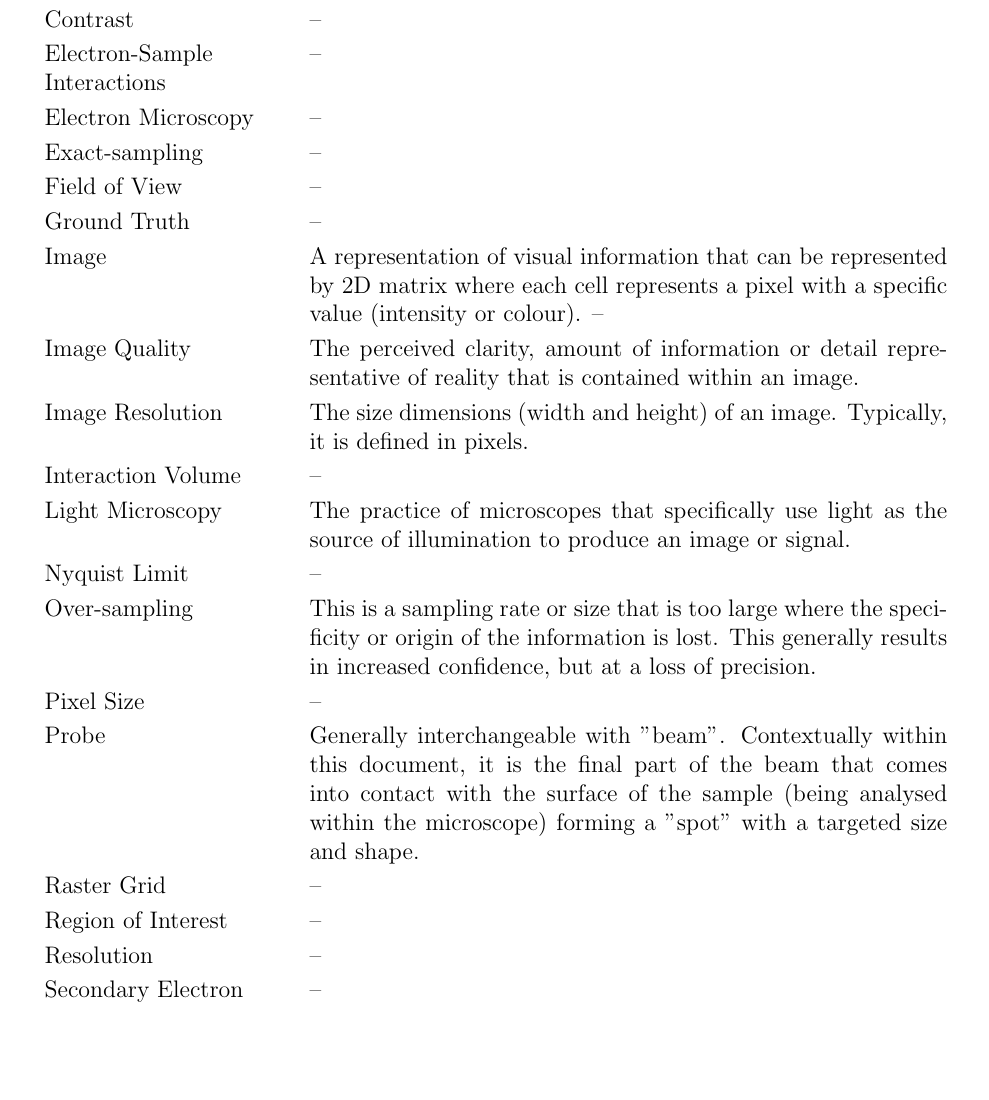
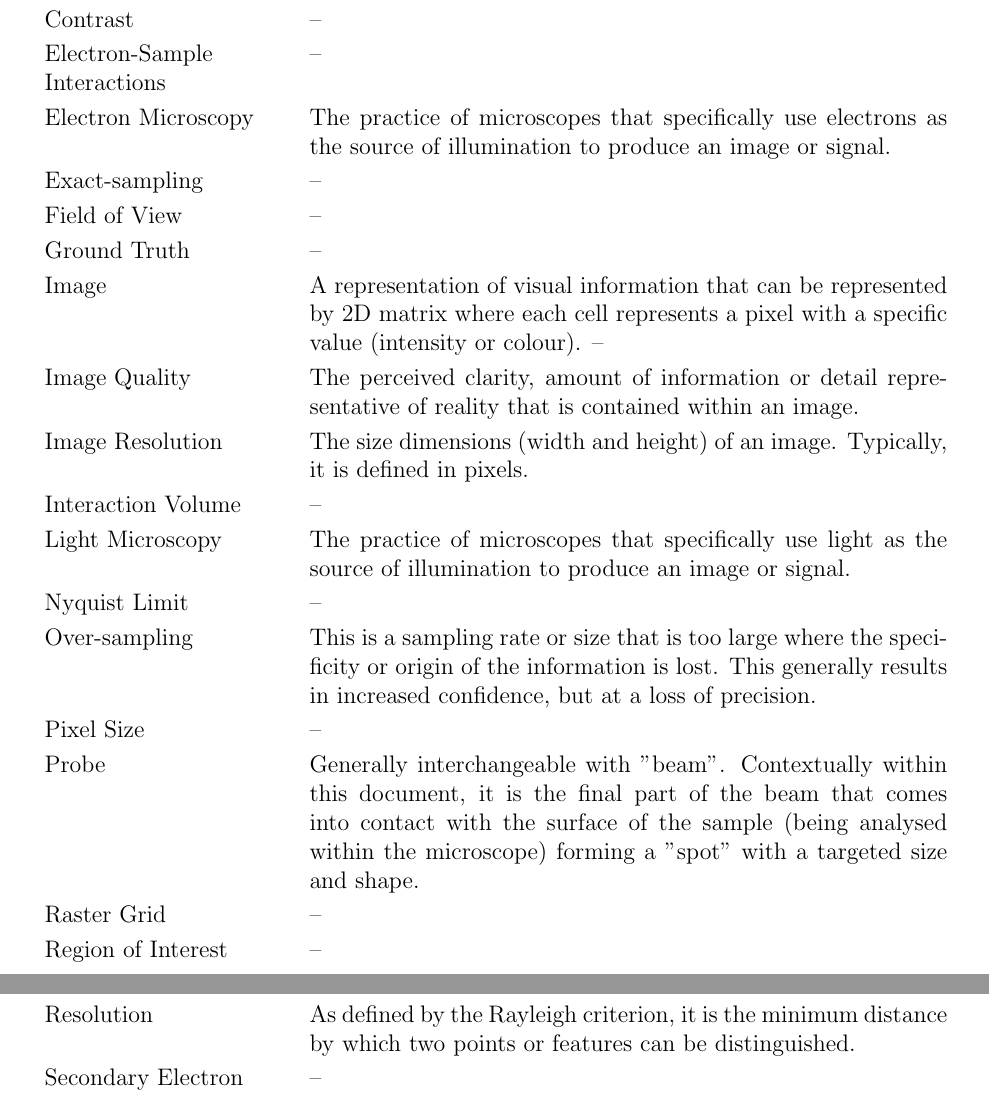
Before and after one commit to joedf/CAS741_w23, a LaTeX document (docs/SRS/SRS.tex): part of page 10 of 26 before the commit and two parts of pages 10 and 11 of 27 after it, the two joined at a grey line, cut so that both start at the same text, the shorter picture padded with empty space. Compiled offline with pdfLaTeX.

Commit message:
some defs and clean up

```diff
--- a/docs/SRS/SRS.tex
+++ b/docs/SRS/SRS.tex
@@ -423,32 +423,59 @@ easier to correctly understand the requirements:
         \textbf{Terminology} & \textbf{Definition}\\
         \midrule
         Backscattered Electron & -- \\
+
         Beam & The continuous focused stream of electrons accelerated at high speeds down the column of an electron microscope. \\
+
         Brightness & -- \\
+
         Contrast & -- \\
+
         Electron-Sample\newline Interactions & -- \\
-        Electron Microscopy & -- \\
+
+        Electron Microscopy & The practice of microscopes that specifically use electrons as the source of illumination to produce an image or signal.  \\
+
         Exact-sampling & -- \\
+
         Field of View & -- \\
+
         Ground Truth & -- \\
+
         Image & A representation of visual information that can be represented by 2D matrix where each cell represents a pixel with a specific value (intensity or colour). -- \\
+
         Image Quality & The perceived clarity, amount of information or detail representative of reality that is contained within an image. \\
+
         Image Resolution & The size dimensions (width and height) of an image. Typically, it is defined in pixels. \\
+
         Interaction Volume & -- \\
+
         Light Microscopy & The practice of microscopes that specifically use light as the source of illumination to produce an image or signal. \\
+
         Nyquist Limit & -- \\
+
         Over-sampling & This is a sampling rate or size that is too large where the specificity or origin of the information is lost. This generally results in increased confidence, but at a loss of precision.\\
+
         Pixel Size & -- \\
+
         Probe & Generally interchangeable with "beam". Contextually within this document, it is the final part of the beam that comes into contact with the surface of the sample (being analysed within the microscope) forming a "spot" with a targeted size and shape. \\
+
         Raster Grid & -- \\
+
         Region of Interest & -- \\
-        Resolution & -- \\
+
+        Resolution & As defined by the Rayleigh criterion, it is the minimum distance by which two points or features can be distinguished. \\
+
         Secondary Electron & -- \\
+
         Signal-to-Noise Ratio & -- \\
+
         Spot Shape & The overall shape of the spot or probe, whether is it a perfect circle or elongated ellipse, or even a halo or ring. \\
+
         Spot Size & The overall diameter or average feret/caliper diameter of the probe. \\
+
         Step Size & The length or distance of a "pixel" by which the probe is moved or deflected to when raster scanning the surface of a sample. \\
+
         Subregion & -- \\
+
         Under-sampling & This is a sampling rate or size that is too small where the specificity or origin of the information is more restricted. This generally results in increased precision, but at a loss of confidence, or even accuracy. \\
         \bottomrule
     \end{longtable}
```
Also changed, not shown: docs/SRS/SRS.pdf.
